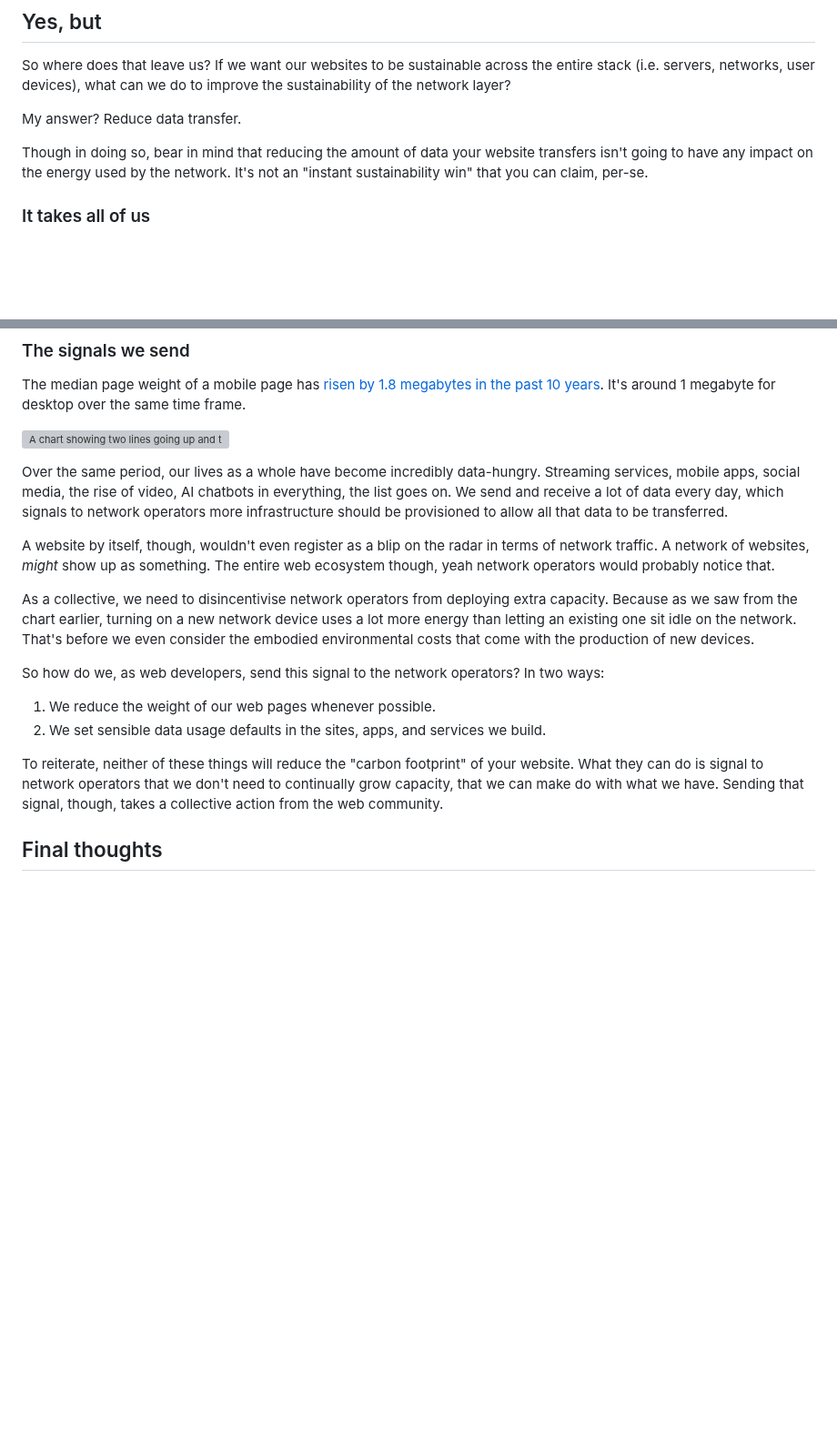
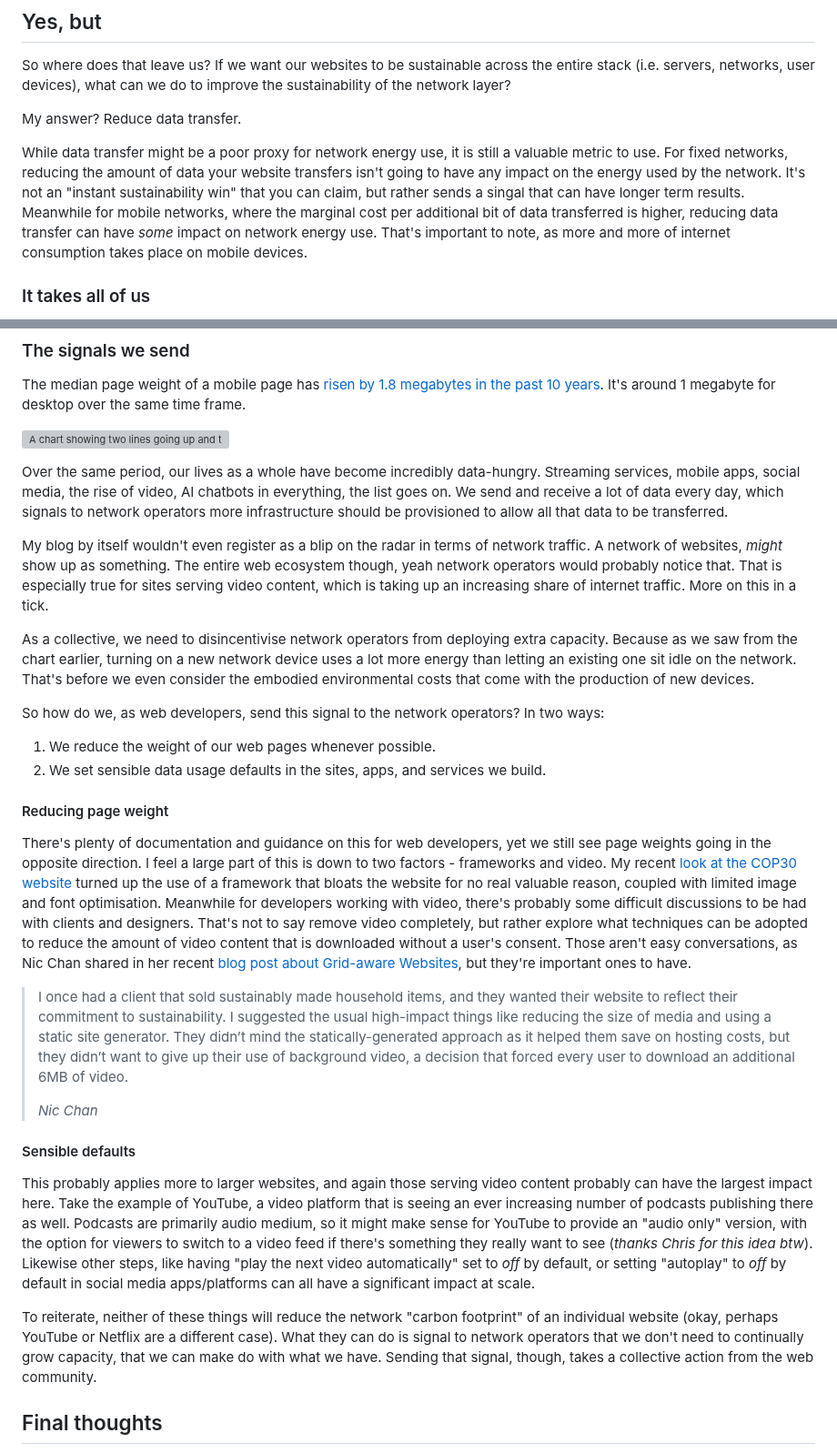
Before and after one commit to fershad/fershad.com, a Markdown page: src/writing/network-sustainability-for-frontend-devs.md, 2 parts joined by grey strips. Shown at 91% size. GitHub-like rendering; blank space fills up the shorter version; grey boxes are pictures that could not be loaded.

Commit message:
update post

```diff
--- a/src/writing/network-sustainability-for-frontend-devs.md
+++ b/src/writing/network-sustainability-for-frontend-devs.md
@@ -36,7 +36,7 @@ So where does that leave us? If we want our websites to be sustainable across th
 
 My answer? Reduce data transfer.
 
-Though in doing so, bear in mind that reducing the amount of data your website transfers isn't going to have any impact on the energy used by the network. It's not an "instant sustainability win" that you can claim, per-se.
+While data transfer might be a poor proxy for network energy use, it is still a valuable metric to use. For fixed networks, reducing the amount of data your website transfers isn't going to have any impact on the energy used by the network. It's not an "instant sustainability win" that you can claim, but rather sends a singal that can have longer term results. Meanwhile for mobile networks, where the marginal cost per additional bit of data transferred is higher, reducing data transfer can have *some* impact on network energy use. That's important to note, as more and more of internet consumption takes place on mobile devices.
 
 ### It takes all of us
 
@@ -52,7 +52,7 @@ The median page weight of a mobile page has [risen by 1.8 megabytes in the past
 
 Over the same period, our lives as a whole have become incredibly data-hungry. Streaming services, mobile apps, social media, the rise of video, AI chatbots in everything, the list goes on. We send and receive a lot of data every day, which signals to network operators more infrastructure should be provisioned to allow all that data to be transferred.
 
-A website by itself, though, wouldn't even register as a blip on the radar in terms of network traffic. A network of websites, *might* show up as something. The entire web ecosystem though, yeah network operators would probably notice that.
+My blog by itself wouldn't even register as a blip on the radar in terms of network traffic. A network of websites, *might* show up as something. The entire web ecosystem though, yeah network operators would probably notice that. That is especially true for sites serving video content, which is taking up an increasing share of internet traffic. More on this in a tick.
 
 As a collective, we need to disincentivise network operators from deploying extra capacity. Because as we saw from the chart earlier, turning on a new network device uses a lot more energy than letting an existing one sit idle on the network. That's before we even consider the embodied environmental costs that come with the production of new devices.
 
@@ -61,7 +61,19 @@ So how do we, as web developers, send this signal to the network operators? In t
 1. We reduce the weight of our web pages whenever possible.
 2. We set sensible data usage defaults in the sites, apps, and services we build.
 
-To reiterate, neither of these things will reduce the "carbon footprint" of your website. What they can do is signal to network operators that we don't need to continually grow capacity, that we can make do with what we have. Sending that signal, though, takes a collective action from the web community.
+#### Reducing page weight
+
+There's plenty of documentation and guidance on this for web developers, yet we still see page weights going in the opposite direction. I feel a large part of this is down to two factors - frameworks and video. My recent [look at the COP30 website](/writing/cop30-website-review/) turned up the use of a framework that bloats the website for no real valuable reason, coupled with limited image and font optimisation. Meanwhile for developers working with video, there's probably some difficult discussions to be had with clients and designers. That's not to say remove video completely, but rather explore what techniques can be adopted to reduce the amount of video content that is downloaded without a user's consent. Those aren't easy conversations, as Nic Chan shared in her recent [blog post about Grid-aware Websites](https://nicchan.me/blog/exploring-grid-aware-websites/), but they're important ones to have.
+
+> I once had a client that sold sustainably made household items, and they wanted their website to reflect their commitment to sustainability. I suggested the usual high-impact things like reducing the size of media and using a static site generator. They didn’t mind the statically-generated approach as it helped them save on hosting costs, but they didn’t want to give up their use of background video, a decision that forced every user to download an additional 6MB of video.
+>
+> <cite>Nic Chan</cite>
+
+#### Sensible defaults
+
+This probably applies more to larger websites, and again those serving video content probably can have the largest impact here. Take the example of YouTube, a video platform that is seeing an ever increasing number of podcasts publishing there as well. Podcasts are primarily audio medium, so it might make sense for YouTube to provide an "audio only" version, with the option for viewers to switch to a video feed if there's something they really want to see (*thanks Chris for this idea btw*). Likewise other steps, like having "play the next video automatically" set to *off* by default, or setting "autoplay" to *off* by default in social media apps/platforms can all have a significant impact at scale.
+
+To reiterate, neither of these things will reduce the network "carbon footprint" of an individual website (okay, perhaps YouTube or Netflix are a different case). What they can do is signal to network operators that we don't need to continually grow capacity, that we can make do with what we have. Sending that signal, though, takes a collective action from the web community.
 
 ## Final thoughts
 
```
